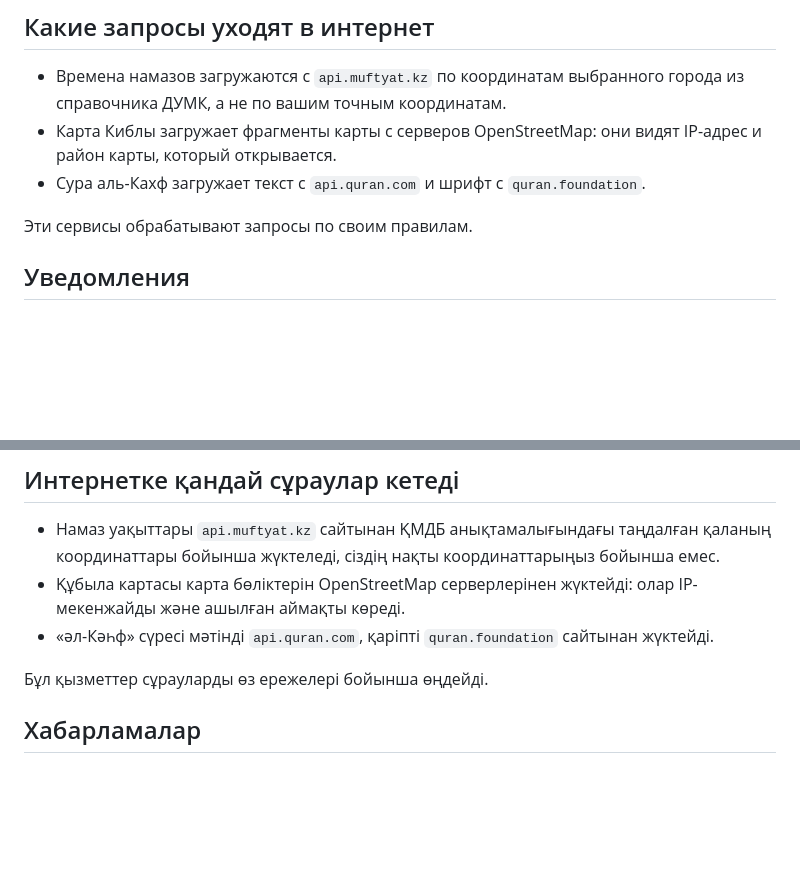
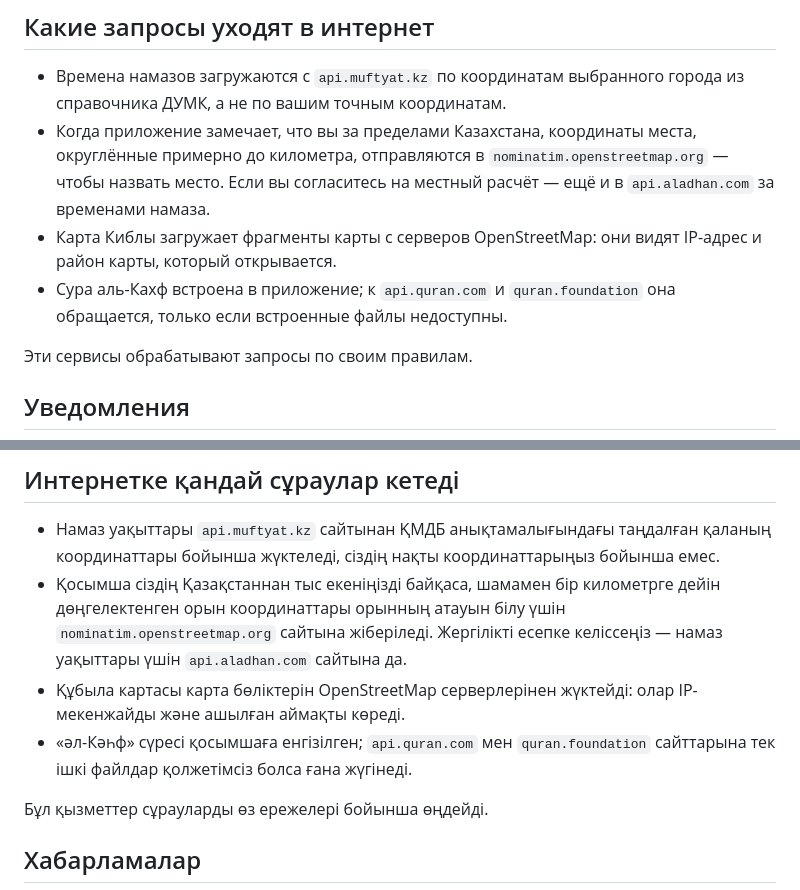
Before and after one commit to Muahhidun/Jadwal, a Markdown page: docs/privacy.md, 2 parts joined by grey strips. Drawn GitHub-style; blank space fills up the shorter version.

Commit message:
docs: политика — местный расчёт за границей и офлайн аль-Кахф
Co-Authored-By: Claude Opus 5.5 <noreply@anthropic.com>

```diff
--- a/docs/privacy.md
+++ b/docs/privacy.md
@@ -17,8 +17,9 @@ title: Дауам — политика конфиденциальности
 ## Какие запросы уходят в интернет
 
 - Времена намазов загружаются с `api.muftyat.kz` по координатам выбранного города из справочника ДУМК, а не по вашим точным координатам.
+- Когда приложение замечает, что вы за пределами Казахстана, координаты места, округлённые примерно до километра, отправляются в `nominatim.openstreetmap.org` — чтобы назвать место. Если вы согласитесь на местный расчёт — ещё и в `api.aladhan.com` за временами намаза.
 - Карта Киблы загружает фрагменты карты с серверов OpenStreetMap: они видят IP-адрес и район карты, который открывается.
-- Сура аль-Кахф загружает текст с `api.quran.com` и шрифт с `quran.foundation`.
+- Сура аль-Кахф встроена в приложение; к `api.quran.com` и `quran.foundation` она обращается, только если встроенные файлы недоступны.
 
 Эти сервисы обрабатывают запросы по своим правилам.
 
@@ -49,8 +50,9 @@ title: Дауам — политика конфиденциальности
 ## Интернетке қандай сұраулар кетеді
 
 - Намаз уақыттары `api.muftyat.kz` сайтынан ҚМДБ анықтамалығындағы таңдалған қаланың координаттары бойынша жүктеледі, сіздің нақты координаттарыңыз бойынша емес.
+- Қосымша сіздің Қазақстаннан тыс екеніңізді байқаса, шамамен бір километрге дейін дөңгелектенген орын координаттары орынның атауын білу үшін `nominatim.openstreetmap.org` сайтына жіберіледі. Жергілікті есепке келіссеңіз — намаз уақыттары үшін `api.aladhan.com` сайтына да.
 - Құбыла картасы карта бөліктерін OpenStreetMap серверлерінен жүктейді: олар IP-мекенжайды және ашылған аймақты көреді.
-- «әл-Кәһф» сүресі мәтінді `api.quran.com`, қаріпті `quran.foundation` сайтынан жүктейді.
+- «әл-Кәһф» сүресі қосымшаға енгізілген; `api.quran.com` мен `quran.foundation` сайттарына тек ішкі файлдар қолжетімсіз болса ғана жүгінеді.
 
 Бұл қызметтер сұрауларды өз ережелері бойынша өңдейді.
 
```
